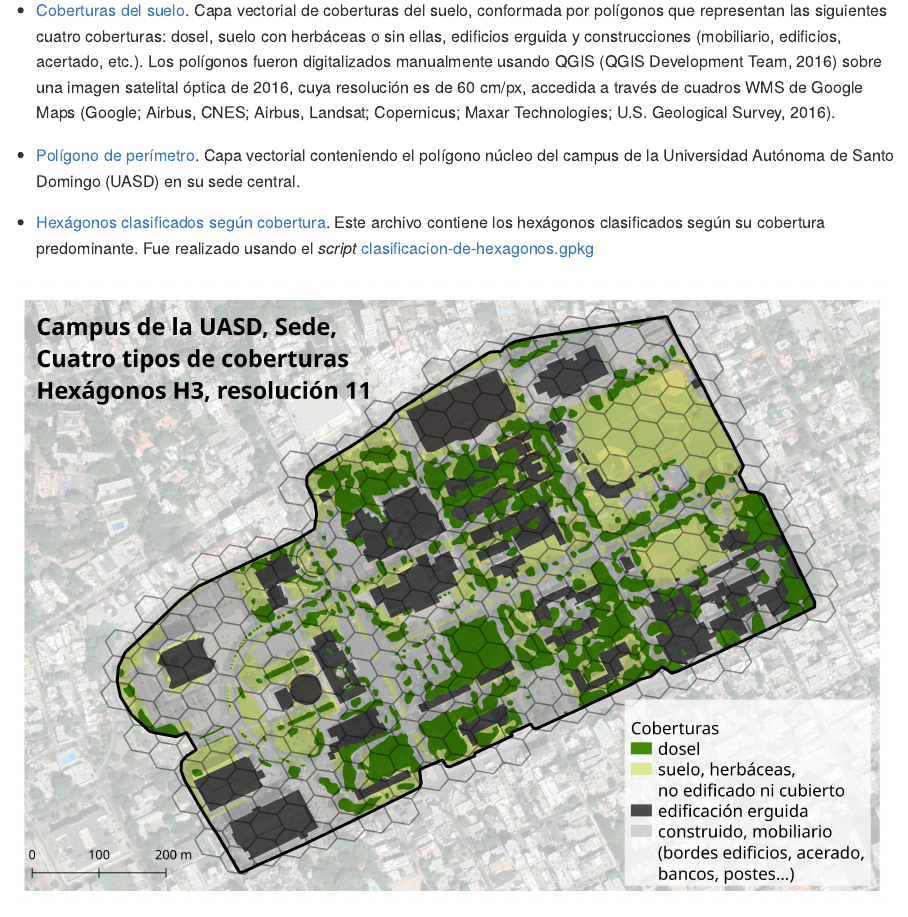
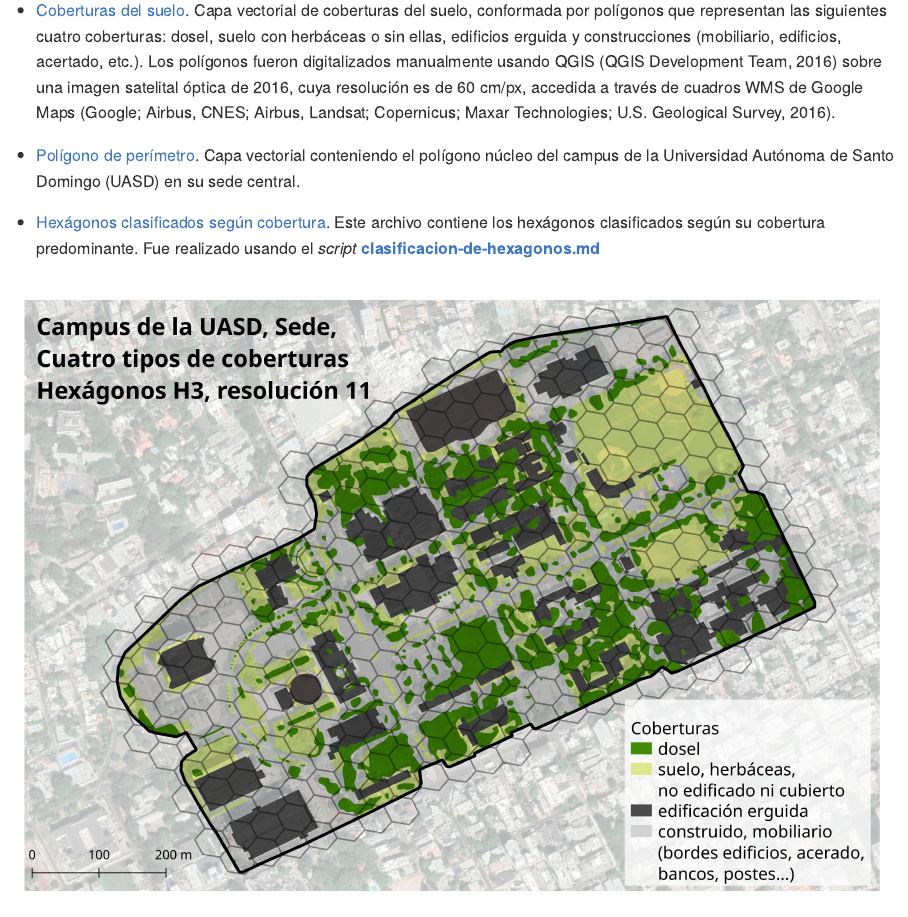
Before and after one commit to geofis/coberturas-suelo-uasd, an R Markdown document (README.Rmd): the page in a window 1100 px wide, from 650 px down. The pictures show the output file README.md that the author committed with the source, drawn offline in the style of GitHub; badge pictures from the web are left out.

Commit message:
UPDATE README

```diff
--- a/README.Rmd
+++ b/README.Rmd
@@ -38,7 +38,7 @@ Relaciono las fuentes de datos disponibles a continuación:
 
 - [Polígono de perímetro](fuentes/poligono-uasd.gpkg). Capa vectorial conteniendo el polígono núcleo del campus de la Universidad Autónoma de Santo Domingo (UASD) en su sede central.
 
-- [Hexágonos clasificados según cobertura](fuentes/h3-res-12-no-edificios-clasificado.gpkg). Este archivo contiene los hexágonos clasificados según su cobertura predominante. Fue realizado usando el *script* [clasificacion-de-hexagonos.gpkg](clasificacion-de-hexagonos.Rmd)
+- [Hexágonos clasificados según cobertura](fuentes/h3-res-12-no-edificios-clasificado.gpkg). Este archivo contiene los hexágonos clasificados según su cobertura predominante. Fue realizado usando el *script* [**clasificacion-de-hexagonos.md**](clasificacion-de-hexagonos.md)
 
 ![](salidas/salida.jpg)
 **Figura 1**. Mapa síntesis del polígono núcleo del campus de la Universidad Autónoma de Santo Domingo (UASD) en su sede central. Superpuestos, y mezclados con imagen satélital de alta resolución (Google; Airbus, CNES; Airbus, Landsat; Copernicus; Maxar Technologies; U.S. Geological Survey, 2023), se incluye también una capa de coberturas del suelo y el arreglo de hexágonos H3 de resolución 11 intersectados en el campus.
```
Also changed, not shown: README.md.
